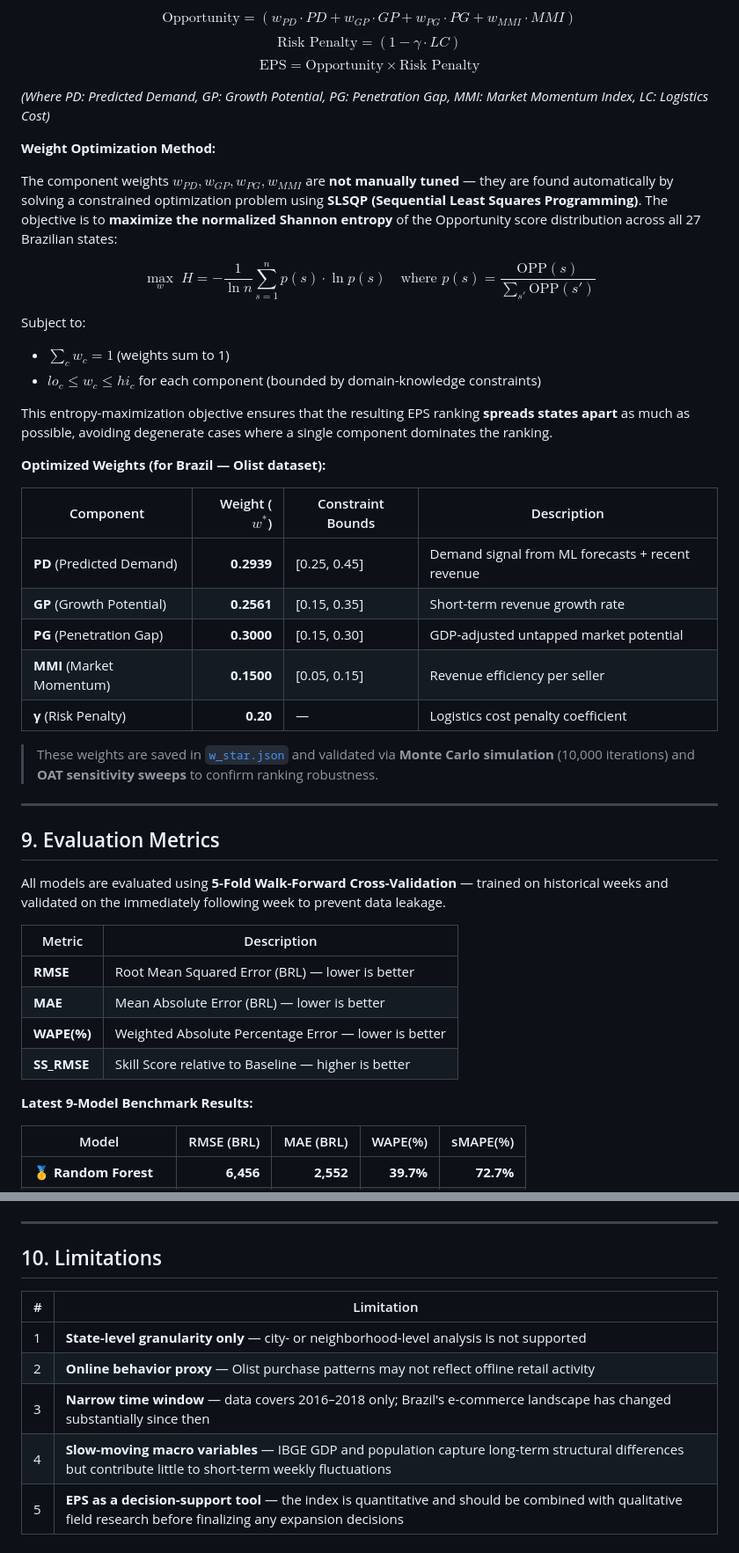
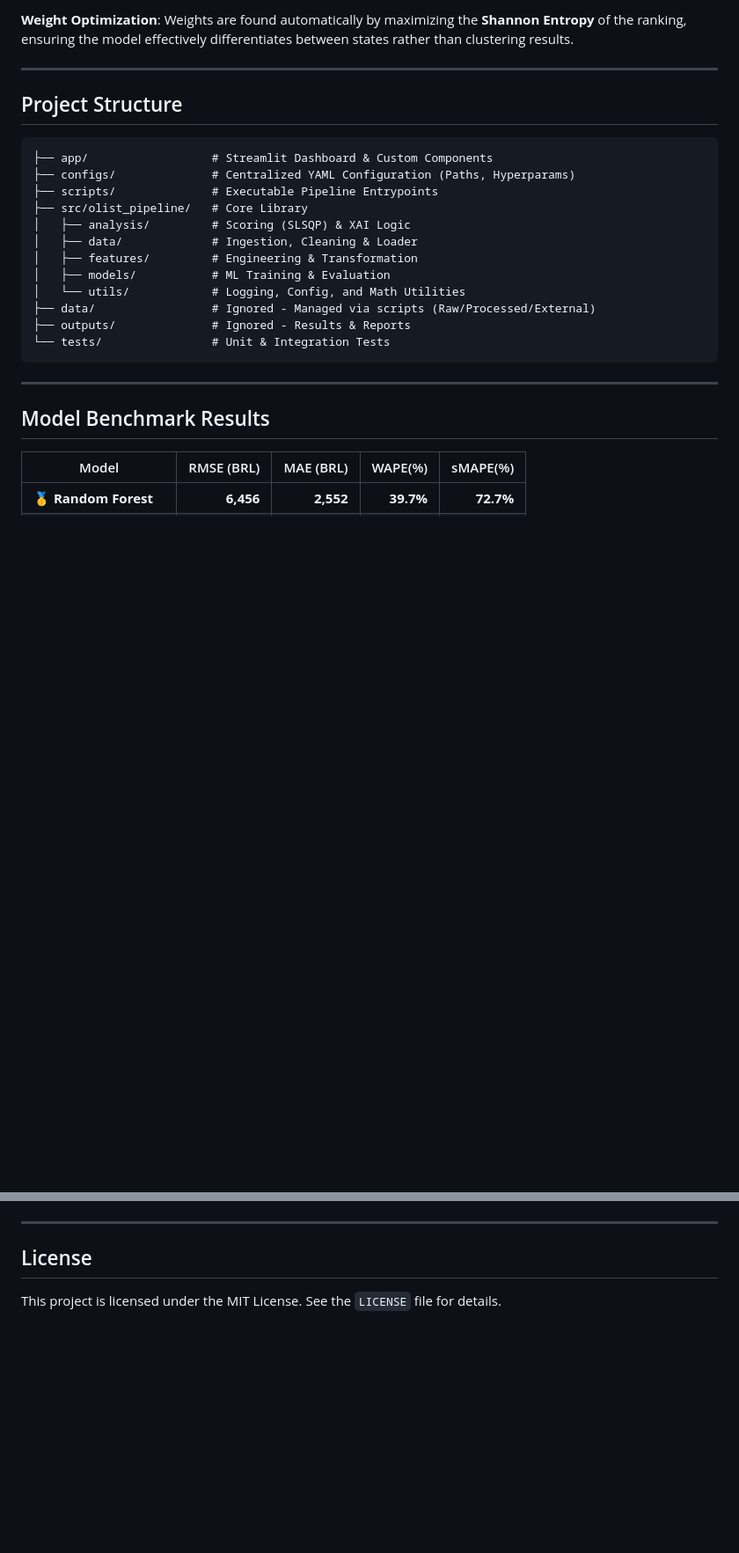
Before and after one commit to DongTienDinh/DAP391m_AI2013_G7, a Markdown page: README.md, 2 parts joined by grey strips. Shown at 88% size. GitHub-like rendering; blank space fills up the shorter version.

````diff
--- a/README.md
+++ b/README.md
@@ -171,48 +99,28 @@ The Expansion Potential Score (EPS) uses a composite formula balancing Opportuni
 
-$$\text{Opportunity} = (w_{PD} \cdot PD + w_{GP} \cdot GP + w_{PG} \cdot PG + w_{MMI} \cdot MMI)$$
-$$\text{Risk Penalty} = (1 - \gamma \cdot LC)$$
-$$\text{EPS} = \text{Opportunity} \times \text{Risk Penalty}$$
-
-*(Where PD: Predicted Demand, GP: Growth Potential, PG: Penetration Gap, MMI: Market Momentum Index, LC: Logistics Cost)*
-
-**Weight Optimization Method:**
-
-The component weights $w_{PD}, w_{GP}, w_{PG}, w_{MMI}$ are **not manually tuned** — they are found automatically by solving a constrained optimization problem using **SLSQP (Sequential Least Squares Programming)**. The objective is to **maximize the normalized Shannon entropy** of the Opportunity score distribution across all 27 Brazilian states:
-
-$$\max_{w} \; H = -\frac{1}{\ln n} \sum_{s=1}^{n} p(s) \cdot \ln p(s) \quad \text{where } p(s) = \frac{\text{OPP}(s)}{\sum_{s'} \text{OPP}(s')}$$
-
-Subject to:
-- $\sum_{c} w_c = 1$ (weights sum to 1)
-- $lo_c \leq w_c \leq hi_c$ for each component (bounded by domain-knowledge constraints)
-
-This entropy-maximization objective ensures that the resulting EPS ranking **spreads states apart** as much as possible, avoiding degenerate cases where a single component dominates the ranking.
-
-**Optimized Weights (for Brazil — Olist dataset):**
-
-| Component | Weight ($w^*$) | Constraint Bounds | Description |
-|---|---:|---|---|
-| **PD** (Predicted Demand) | **0.2939** | [0.25, 0.45] | Demand signal from ML forecasts + recent revenue |
-| **GP** (Growth Potential) | **0.2561** | [0.15, 0.35] | Short-term revenue growth rate |
-| **PG** (Penetration Gap) | **0.3000** | [0.15, 0.30] | GDP-adjusted untapped market potential |
-| **MMI** (Market Momentum) | **0.1500** | [0.05, 0.15] | Revenue efficiency per seller |
-| **γ** (Risk Penalty) | **0.20** | — | Logistics cost penalty coefficient |
-
-> These weights are saved in [`w_star.json`](configs/inference.yaml) and validated via **Monte Carlo simulation** (10,000 iterations) and **OAT sensitivity sweeps** to confirm ranking robustness.
+**Weight Optimization**: Weights are found automatically by maximizing the **Shannon Entropy** of the ranking, ensuring the model effectively differentiates between states rather than clustering results.
 
 ---
 
-## 9. Evaluation Metrics
+## Project Structure
 
-All models are evaluated using **5-Fold Walk-Forward Cross-Validation** — trained on historical weeks and validated on the immediately following week to prevent data leakage.
+```text
+├── app/                  # Streamlit Dashboard & Custom Components
+├── configs/              # Centralized YAML Configuration (Paths, Hyperparams)
+├── scripts/              # Executable Pipeline Entrypoints
+├── src/olist_pipeline/   # Core Library
+│   ├── analysis/         # Scoring (SLSQP) & XAI Logic
+│   ├── data/             # Ingestion, Cleaning & Loader
+│   ├── features/         # Engineering & Transformation
+│   ├── models/           # ML Training & Evaluation
+│   └── utils/            # Logging, Config, and Math Utilities
+├── data/                 # Ignored - Managed via scripts (Raw/Processed/External)
+├── outputs/              # Ignored - Results & Reports
+└── tests/                # Unit & Integration Tests
+```
 
-| Metric | Description |
-|---|---|
-| **RMSE** | Root Mean Squared Error (BRL) — lower is better |
-| **MAE** | Mean Absolute Error (BRL) — lower is better |
-| **WAPE(%)** | Weighted Absolute Percentage Error — lower is better |
-| **SS_RMSE** | Skill Score relative to Baseline — higher is better |
+---
 
-**Latest 9-Model Benchmark Results:**
+## Model Benchmark Results
 
 | Model | RMSE (BRL) | MAE (BRL) | WAPE(%) | sMAPE(%) |
 |---|---:|---:|---:|---:|
@@ -233,11 +137,4 @@ All models are evaluated using **5-Fold Walk-Forward Cross-Validation** — trai
 ---
 
-## 10. Limitations
-
-| # | Limitation |
-|---|---|
-| 1 | **State-level granularity only** — city- or neighborhood-level analysis is not supported |
-| 2 | **Online behavior proxy** — Olist purchase patterns may not reflect offline retail activity |
-| 3 | **Narrow time window** — data covers 2016–2018 only; Brazil's e-commerce landscape has changed substantially since then |
-| 4 | **Slow-moving macro variables** — IBGE GDP and population capture long-term structural differences but contribute little to short-term weekly fluctuations |
-| 5 | **EPS as a decision-support tool** — the index is quantitative and should be combined with qualitative field research before finalizing any expansion decisions |
+## License
+This project is licensed under the MIT License. See the `LICENSE` file for details.
````
Also changed, not shown: other parts of README.md (+62 -138 lines).
